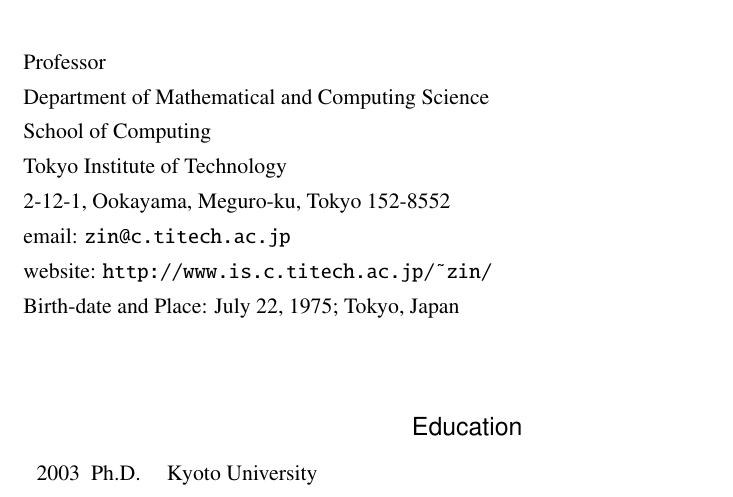
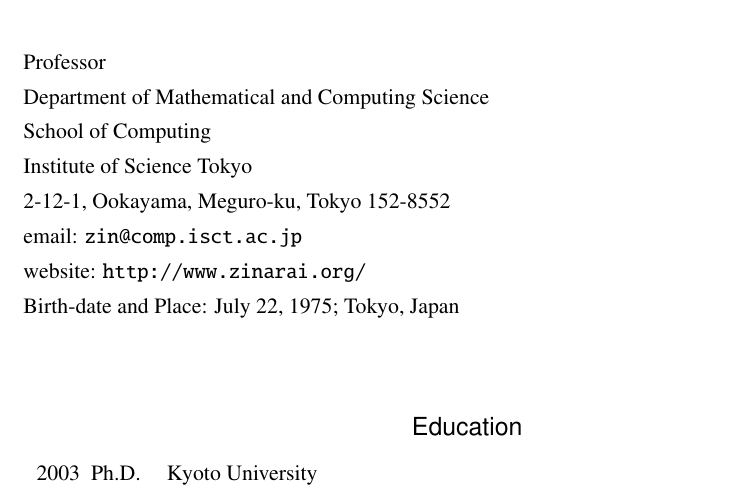
Before and after one commit to zin-arai/zin-arai.github.io, a LaTeX CV (cv.tex): part of page 1 of 3, cut so that both start at the same text. Compiled offline with pLaTeX and dvipdfmx.

Commit message:
Update my email address

```diff
--- a/cv.tex
+++ b/cv.tex
@@ -17,10 +17,10 @@
 Professor\\
 Department of Mathematical and Computing Science\\
 School of Computing\\
-Tokyo Institute of Technology\\
+Institute of Science Tokyo\\
 2-12-1, Ookayama, Meguro-ku, Tokyo 152-8552\\
-email: \texttt{zin@c.titech.ac.jp}\\
-website: \texttt{http://www.is.c.titech.ac.jp/\textasciitilde zin/}\\
+email: \texttt{zin@comp.isct.ac.jp}\\
+website: \texttt{http://www.zinarai.org/}\\
 Birth-date and Place: July 22, 1975; Tokyo, Japan
 \end{flushleft}
 
```
Also changed, not shown: cv.pdf, 2 other files.
